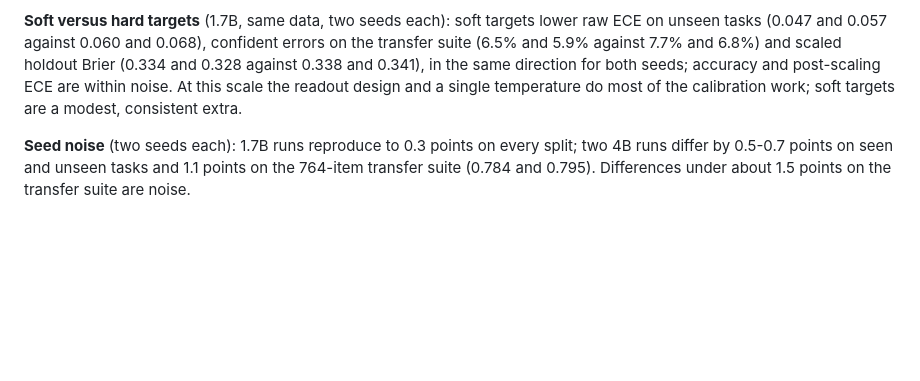
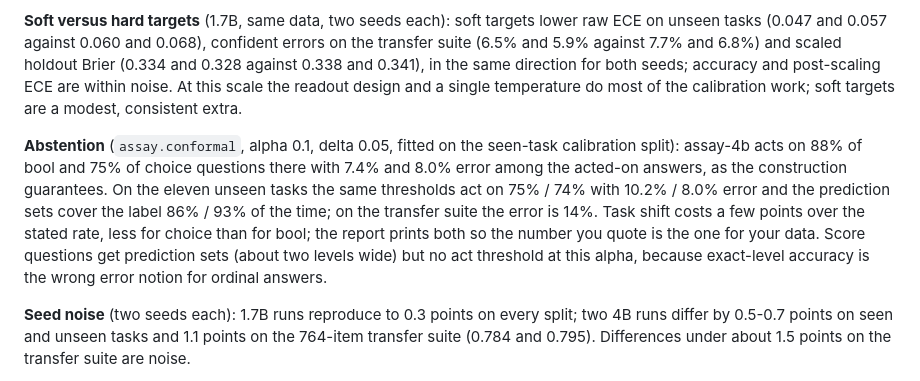
Before and after one commit to bgokden/assay, a Markdown page: README.md, the part around the change. GitHub-like rendering; blank space fills up the shorter version.

Commit message:
README: abstention numbers for assay-4b

```diff
--- a/README.md
+++ b/README.md
@@ -123,6 +123,16 @@ and 0.341), in the same direction for both seeds; accuracy and post-scaling ECE
 noise. At this scale the readout design and a single temperature do most of the calibration
 work; soft targets are a modest, consistent extra.
 
+**Abstention** (`assay.conformal`, alpha 0.1, delta 0.05, fitted on the seen-task calibration
+split): assay-4b acts on 88% of bool and 75% of choice questions there with 7.4% and 8.0%
+error among the acted-on answers, as the construction guarantees. On the eleven unseen tasks
+the same thresholds act on 75% / 74% with 10.2% / 8.0% error and the prediction sets cover
+the label 86% / 93% of the time; on the transfer suite the error is 14%. Task shift costs a
+few points over the stated rate, less for choice than for bool; the report prints both so
+the number you quote is the one for your data. Score questions get prediction sets (about
+two levels wide) but no act threshold at this alpha, because exact-level accuracy is the
+wrong error notion for ordinal answers.
+
 **Seed noise** (two seeds each): 1.7B runs reproduce to 0.3 points on every split; two 4B runs
 differ by 0.5-0.7 points on seen and unseen tasks and 1.1 points on the 764-item transfer
 suite (0.784 and 0.795). Differences under about 1.5 points on the transfer suite are noise.
```
